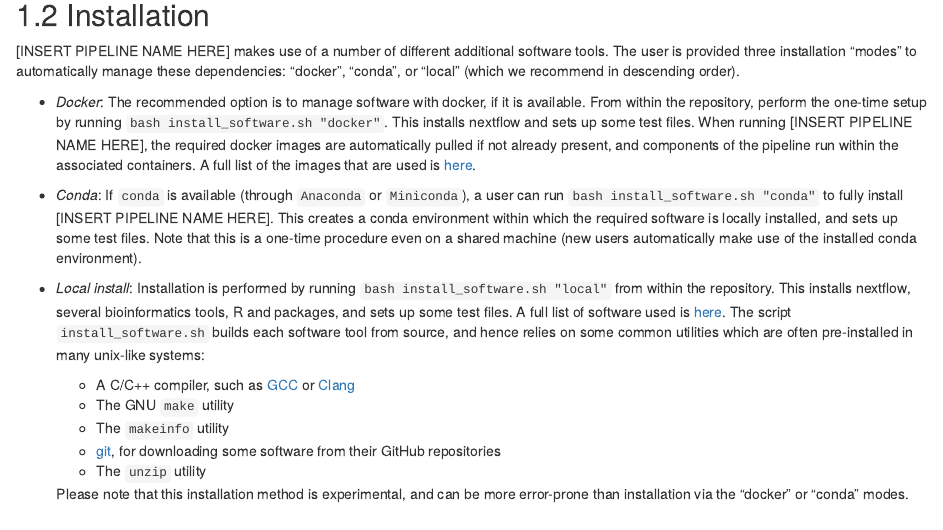
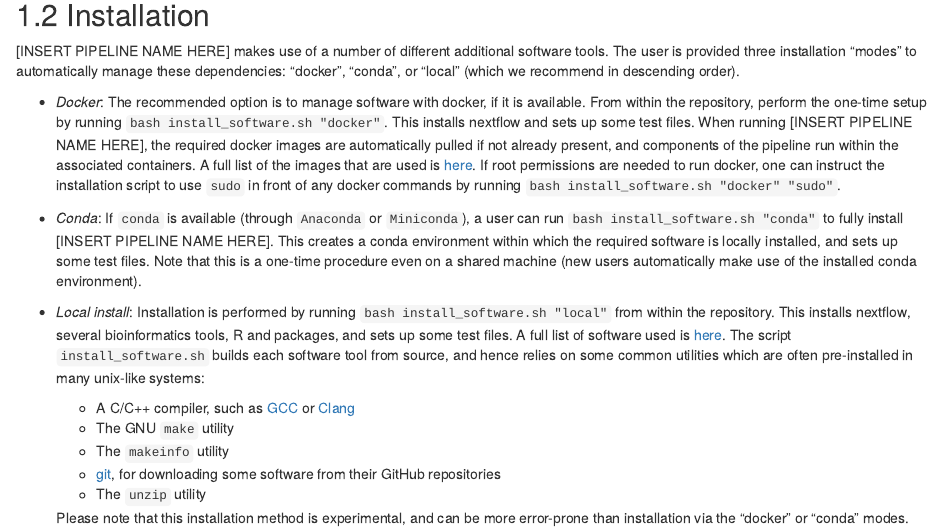
Before and after one commit to LieberInstitute/BiocMAP, an R Markdown document (documentation/02-Setup_Details.Rmd): the page in a window 1100 px wide, from 300 px down. Rendered offline with R 4.5, knitr and Pandoc, with nearby package versions; drawn as R Markdown's standard HTML page in place of the format the file asks for.

Commit message:
Add an option for using 'sudo' when installing the pipeline with docker (and document that option)

```diff
--- a/documentation/02-Setup_Details.Rmd
+++ b/documentation/02-Setup_Details.Rmd
@@ -15,7 +15,7 @@ Additionally, installation makes use of GNU make and requires a C compiler, such
 
 [INSERT PIPELINE NAME HERE] makes use of a number of different additional software tools. The user is provided three installation "modes" to automatically manage these dependencies: "docker", "conda", or "local" (which we recommend in descending order).
 
-- *Docker*: The recommended option is to manage software with docker, if it is available. From within the repository, perform the one-time setup by running `bash install_software.sh "docker"`. This installs nextflow and sets up some test files. When running [INSERT PIPELINE NAME HERE], the required docker images are automatically pulled if not already present, and components of the pipeline run within the associated containers. A full list of the images that are used is [here](#docker-images).
+- *Docker*: The recommended option is to manage software with docker, if it is available. From within the repository, perform the one-time setup by running `bash install_software.sh "docker"`. This installs nextflow and sets up some test files. When running [INSERT PIPELINE NAME HERE], the required docker images are automatically pulled if not already present, and components of the pipeline run within the associated containers. A full list of the images that are used is [here](#docker-images). If root permissions are needed to run docker, one can instruct the installation script to use `sudo` in front of any docker commands by running `bash install_software.sh "docker" "sudo"`.
 
 - *Conda*: If `conda` is available (through `Anaconda` or `Miniconda`), a user can run `bash install_software.sh "conda"` to fully install [INSERT PIPELINE NAME HERE]. This creates a conda environment within which the required software is locally installed, and sets up some test files. Note that this is a one-time procedure even on a shared machine (new users automatically make use of the installed conda environment).
 
```
Also changed, not shown: 1 other file.
